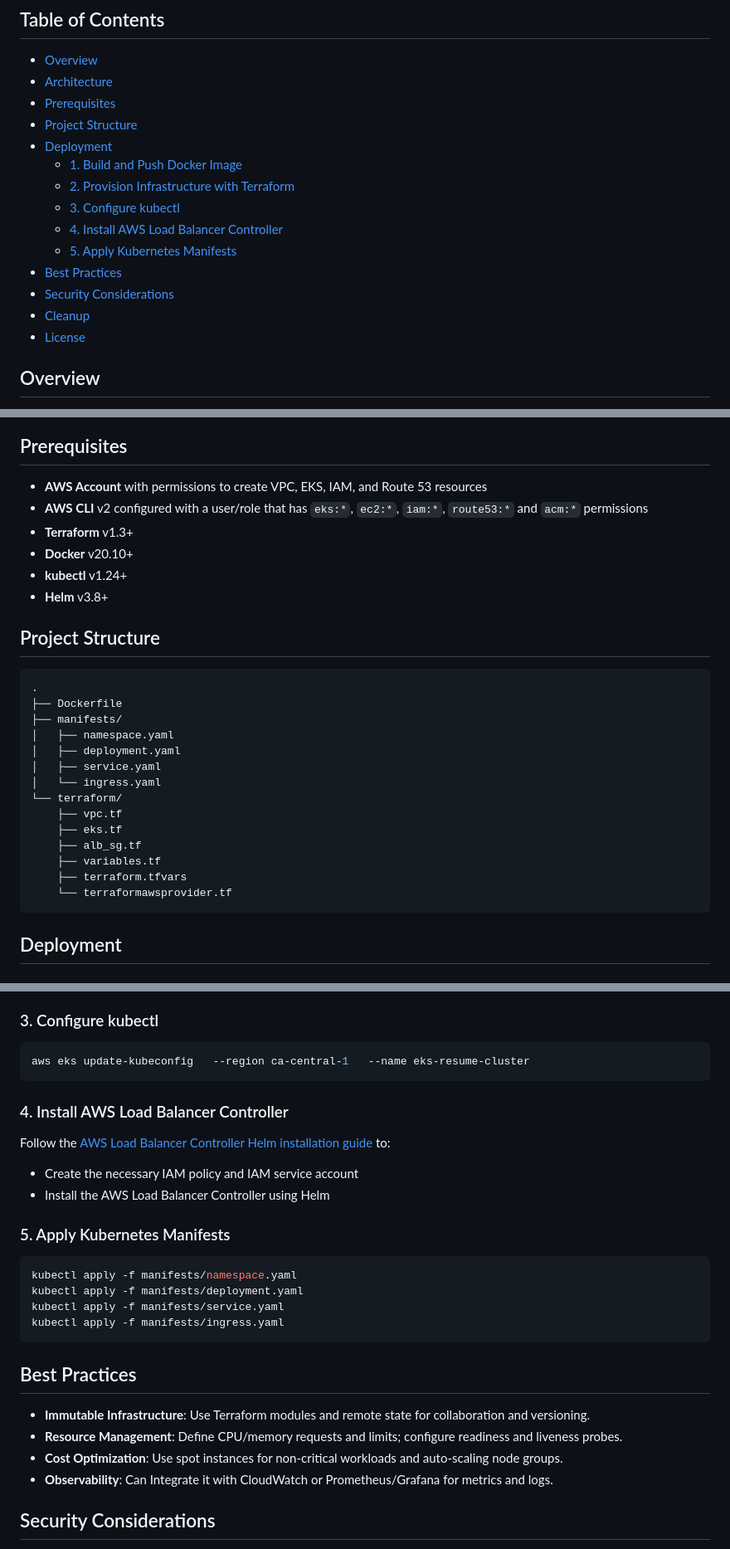
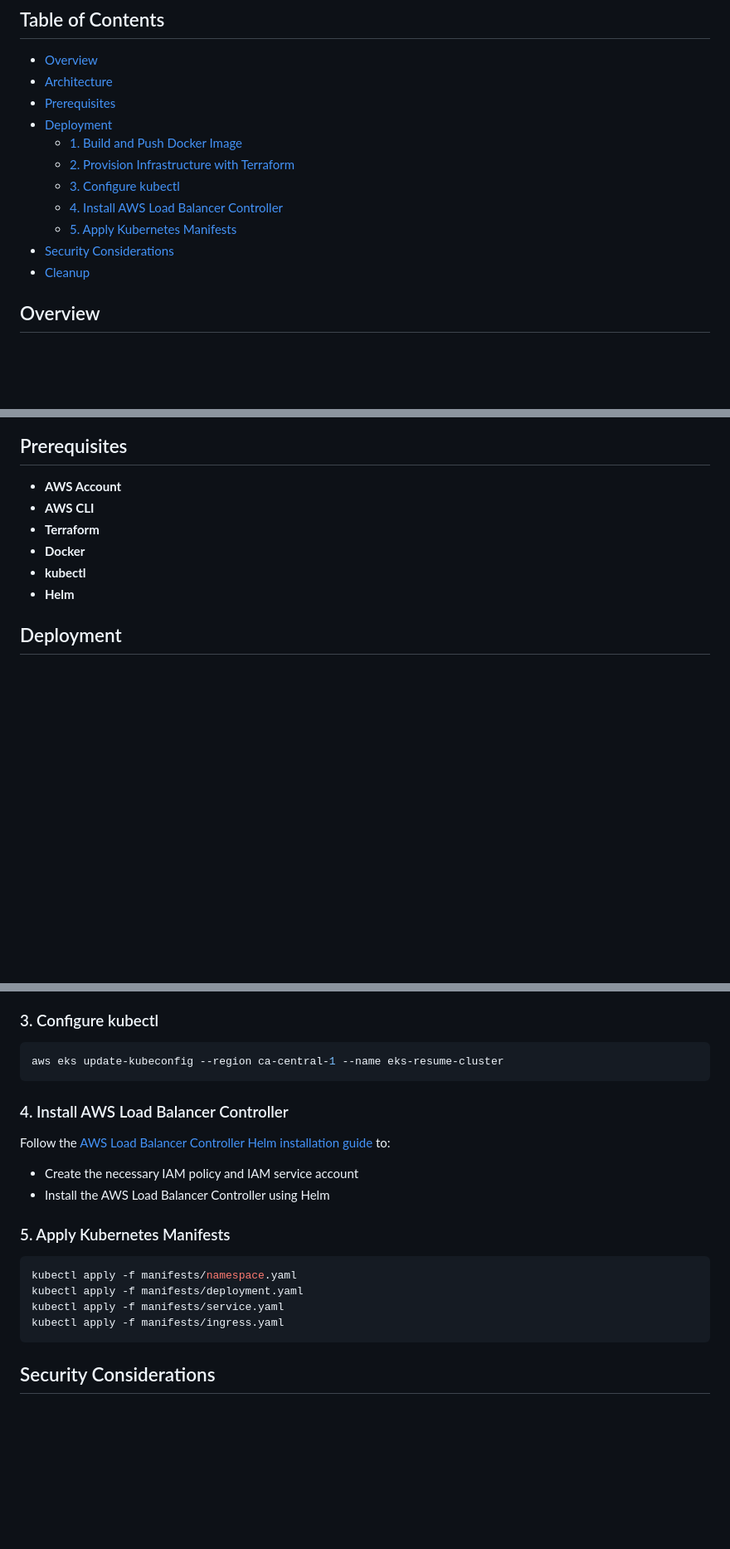
Before and after one commit to Gagandeepsingh9/eks-terraform-resume, a Markdown page: README.md, 3 parts joined by grey strips. Shown at 83% size. GitHub-like rendering; blank space fills up the shorter version.

````diff
--- a/README.md
+++ b/README.md
@@ -10,16 +10,13 @@
 - [Overview](#overview)
 - [Architecture](#architecture)
 - [Prerequisites](#prerequisites)
-- [Project Structure](#project-structure)
 - [Deployment](#deployment)
   - [1. Build and Push Docker Image](#1-build-and-push-docker-image)
   - [2. Provision Infrastructure with Terraform](#2-provision-infrastructure-with-terraform)
   - [3. Configure kubectl](#3-configure-kubectl)
   - [4. Install AWS Load Balancer Controller](#4-install-aws-load-balancer-controller)
   - [5. Apply Kubernetes Manifests](#5-apply-kubernetes-manifests)
-- [Best Practices](#best-practices)
 - [Security Considerations](#security-considerations)
 - [Cleanup](#cleanup)
-- [License](#license)
 
 ## Overview
@@ -46,29 +24,11 @@ graph TD
 
 ## Prerequisites
-- **AWS Account** with permissions to create VPC, EKS, IAM, and Route 53 resources
-- **AWS CLI** v2 configured with a user/role that has `eks:*`, `ec2:*`, `iam:*`, `route53:*` and `acm:*` permissions
-- **Terraform** v1.3+
-- **Docker** v20.10+
-- **kubectl** v1.24+
-- **Helm** v3.8+
-
-## Project Structure
-```
-.
-├── Dockerfile
-├── manifests/
-│   ├── namespace.yaml
-│   ├── deployment.yaml
-│   ├── service.yaml
-│   └── ingress.yaml
-└── terraform/
-    ├── vpc.tf
-    ├── eks.tf
-    ├── alb_sg.tf
-    ├── variables.tf
-    ├── terraform.tfvars
-    └── terraformawsprovider.tf
-```
+- **AWS Account**
+- **AWS CLI**
+- **Terraform**
+- **Docker**
+- **kubectl**
+- **Helm**
 
 ## Deployment
 
@@ -96,7 +56,7 @@ This will provision:
 
 ### 3. Configure kubectl
 ```bash
-aws eks update-kubeconfig   --region ca-central-1   --name eks-resume-cluster
+aws eks update-kubeconfig --region ca-central-1 --name eks-resume-cluster
 ```
 
 ### 4. Install AWS Load Balancer Controller
@@ -112,12 +72,6 @@ kubectl apply -f manifests/service.yaml
 kubectl apply -f manifests/ingress.yaml
 ```
 
-## Best Practices
-- **Immutable Infrastructure**: Use Terraform modules and remote state for collaboration and versioning.
-- **Resource Management**: Define CPU/memory requests and limits; configure readiness and liveness probes.
-- **Cost Optimization**: Use spot instances for non-critical workloads and auto-scaling node groups.
-- **Observability**: Can Integrate it with CloudWatch or Prometheus/Grafana for metrics and logs.
-
 ## Security Considerations
 - **HTTPS Termination**: Terminate TLS at the ALB using ACM; backend traffic remains HTTP.
 - **Least Privilege**: Use IRSA to scope IAM roles to service accounts (AWS Load Balancer Controller).
````
Also changed, not shown: other parts of README.md (+1 -20 lines).
